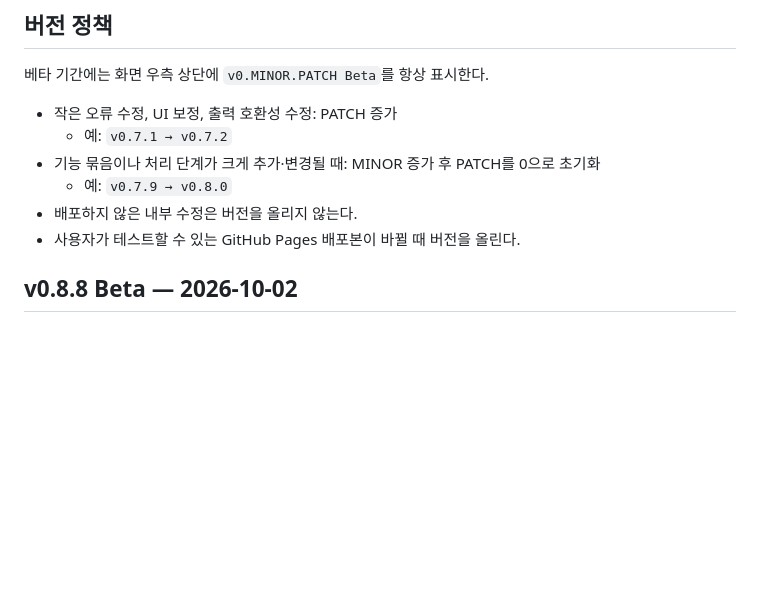
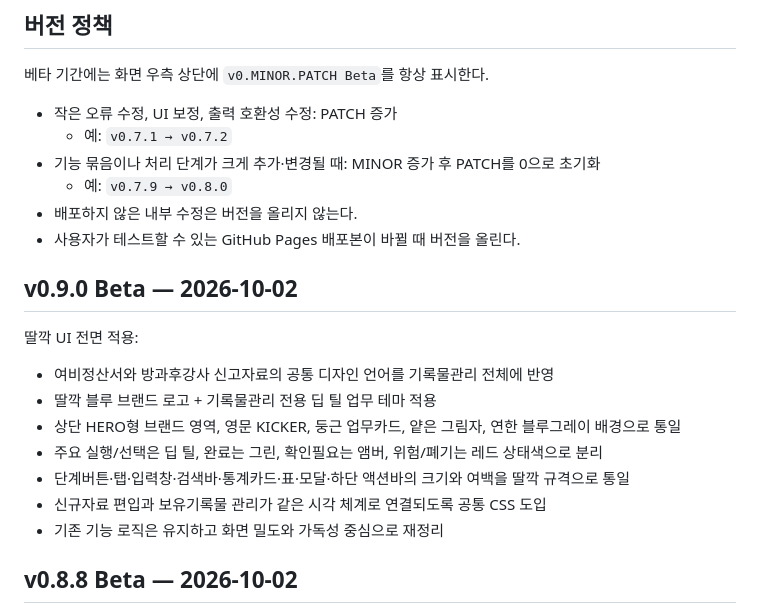
Before and after one commit to kirakein-gif/ddalkkak-records, a Markdown page: docs/management-changelog.md, the part around the change. GitHub-like rendering; blank space fills up the shorter version.

Commit message:
docs: add v0.9.0 ddalkkak ui refresh

```diff
--- a/docs/management-changelog.md
+++ b/docs/management-changelog.md
@@ -10,6 +10,17 @@
   - 예: `v0.7.9 → v0.8.0`
 - 배포하지 않은 내부 수정은 버전을 올리지 않는다.
 - 사용자가 테스트할 수 있는 GitHub Pages 배포본이 바뀔 때 버전을 올린다.
+
+## v0.9.0 Beta — 2026-10-02
+
+딸깍 UI 전면 적용:
+- 여비정산서와 방과후강사 신고자료의 공통 디자인 언어를 기록물관리 전체에 반영
+- 딸깍 블루 브랜드 로고 + 기록물관리 전용 딥 틸 업무 테마 적용
+- 상단 HERO형 브랜드 영역, 영문 KICKER, 둥근 업무카드, 얕은 그림자, 연한 블루그레이 배경으로 통일
+- 주요 실행/선택은 딥 틸, 완료는 그린, 확인필요는 앰버, 위험/폐기는 레드 상태색으로 분리
+- 단계버튼·탭·입력창·검색바·통계카드·표·모달·하단 액션바의 크기와 여백을 딸깍 규격으로 통일
+- 신규자료 편입과 보유기록물 관리가 같은 시각 체계로 연결되도록 공통 CSS 도입
+- 기존 기능 로직은 유지하고 화면 밀도와 가독성 중심으로 재정리
 
 ## v0.8.8 Beta — 2026-10-02
 
```
